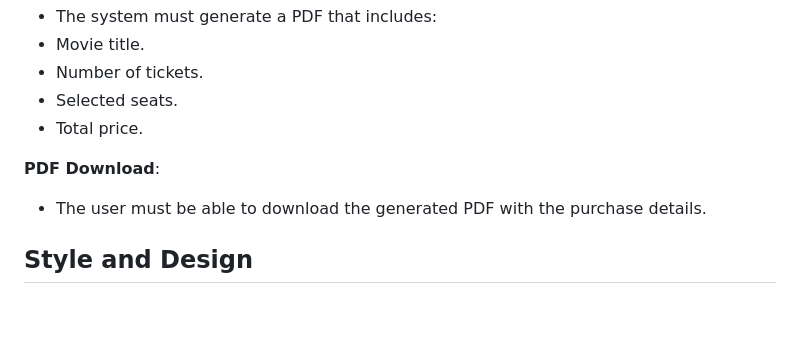
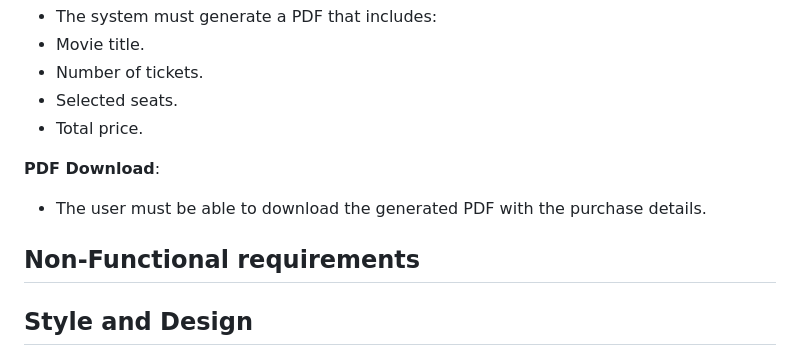
Before and after one commit to SantiagoGualotuna/projectFinal, a Markdown page: README.md, the part around the change. GitHub-like rendering; blank space fills up the shorter version.

```diff
--- a/README.md
+++ b/README.md
@@ -53,6 +53,8 @@
 **PDF Download**:
 - The user must be able to download the generated PDF with the purchase details.
 
+## Non-Functional requirements
+
 ## Style and Design
 
 - **Description:** Ensures a consistent and visually appealing appearance throughout the website. The CSS styles applied across different files guarantee a pleasant visual experience and an intuitive user interface.
```
